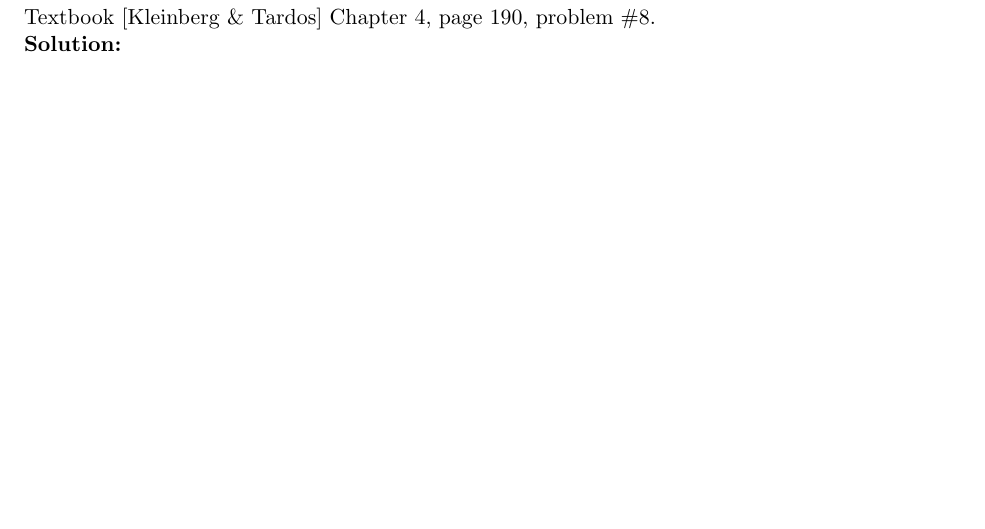
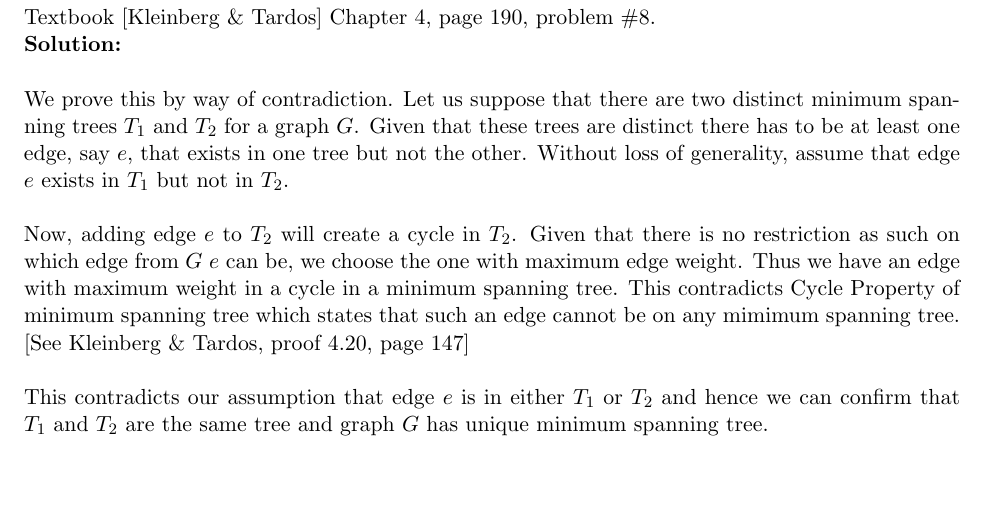
Before and after one commit to narayanacharya6/SBU-AoA-HW2, a LaTeX problem sheet (NarayanAcharya-AoA-HW2.tex): part of page 5 of 8, cut so that both start at the same text. Compiled offline with pdfLaTeX.

Commit message:
Completes Question 4

```diff
--- a/NarayanAcharya-AoA-HW2.tex
+++ b/NarayanAcharya-AoA-HW2.tex
@@ -186,6 +186,12 @@ Finally we check if our graphs has any cycles. If our graph does have at least o
 \section{Question 4} Textbook [Kleinberg \& Tardos] Chapter 4, page 190, problem \#8. \\
  \textbf{Solution:} \\
 
+We prove this by way of contradiction. Let us suppose that there are two distinct minimum spanning trees $ T_1 $ and $ T_2 $ for a graph $ G $. Given that these trees are distinct there has to be at least one edge, say $ e $, that exists in one tree but not the other. Without loss of generality, assume that edge $ e $ exists in $ T_1 $ but not in $ T_2 $. \\
+
+Now, adding edge $ e $ to $ T_2 $ will create a cycle in $ T_2 $. Given that there is no restriction as such on which edge from $ G $ $ e $ can be, we choose the one with maximum edge weight. Thus we have an edge with maximum weight in a cycle in a minimum spanning tree. This contradicts Cycle Property of minimum spanning tree which states that such an edge cannot be on any mimimum spanning tree. [See Kleinberg \& Tardos, proof 4.20, page 147] \\
+
+This contradicts our assumption that edge $ e $ is in either $ T_1 $ or $ T_2 $ and hence we can confirm that $ T_1 $ and $ T_2 $ are the same tree and graph $ G $ has unique minimum spanning tree.
+
 \clearpage
 \section{Question 5} Textbook [Kleinberg \& Tardos] Chapter 4, page 190, problem \#21. \\
 \textbf{Solution:} \\
```
Also changed, not shown: NarayanAcharya-AoA-HW2.pdf.
